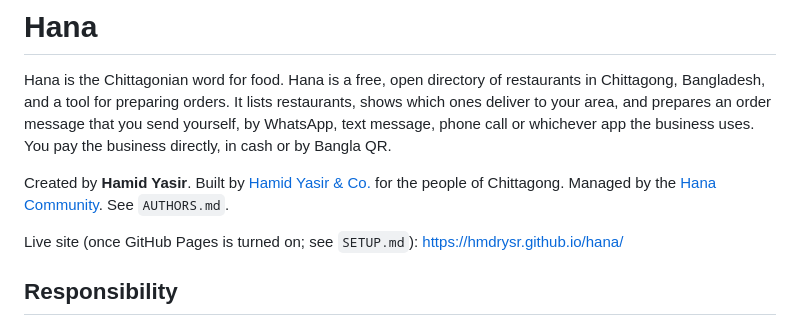
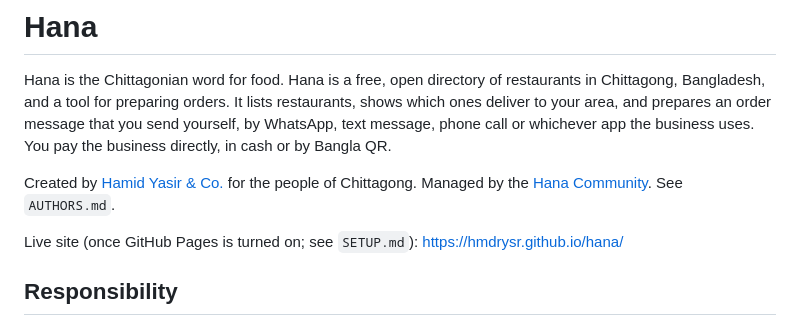
Before and after one commit to hmdrysr/hana, a Markdown page: README.md, the part around the change. Drawn GitHub-style.

Commit message:
Update credits in README.md
Removed the name 'Hamid Yasir' from the credits.

```diff
--- a/README.md
+++ b/README.md
@@ -2,7 +2,7 @@
 
 Hana is the Chittagonian word for food. Hana is a free, open directory of restaurants in Chittagong, Bangladesh, and a tool for preparing orders. It lists restaurants, shows which ones deliver to your area, and prepares an order message that you send yourself, by WhatsApp, text message, phone call or whichever app the business uses. You pay the business directly, in cash or by Bangla QR.
 
-Created by **Hamid Yasir**. Built by [Hamid Yasir & Co.](https://hamidyasir.com) for the people of Chittagong. Managed by the [Hana Community](https://github.com/hmdrysr/hana). See `AUTHORS.md`.
+Created by [Hamid Yasir & Co.](https://hamidyasir.com) for the people of Chittagong. Managed by the [Hana Community](https://github.com/hmdrysr/hana). See `AUTHORS.md`.
 
 Live site (once GitHub Pages is turned on; see `SETUP.md`): https://hmdrysr.github.io/hana/
 
```
